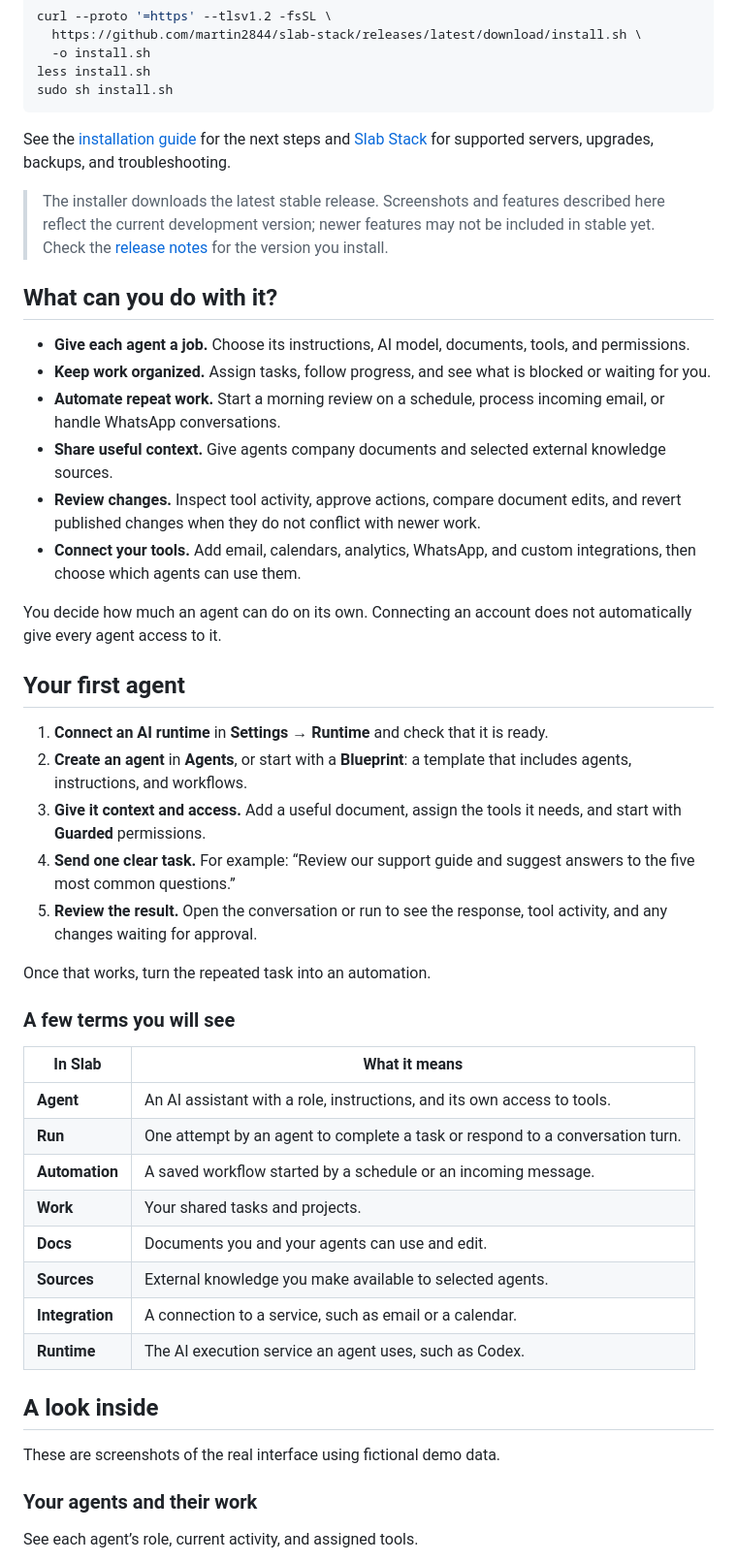
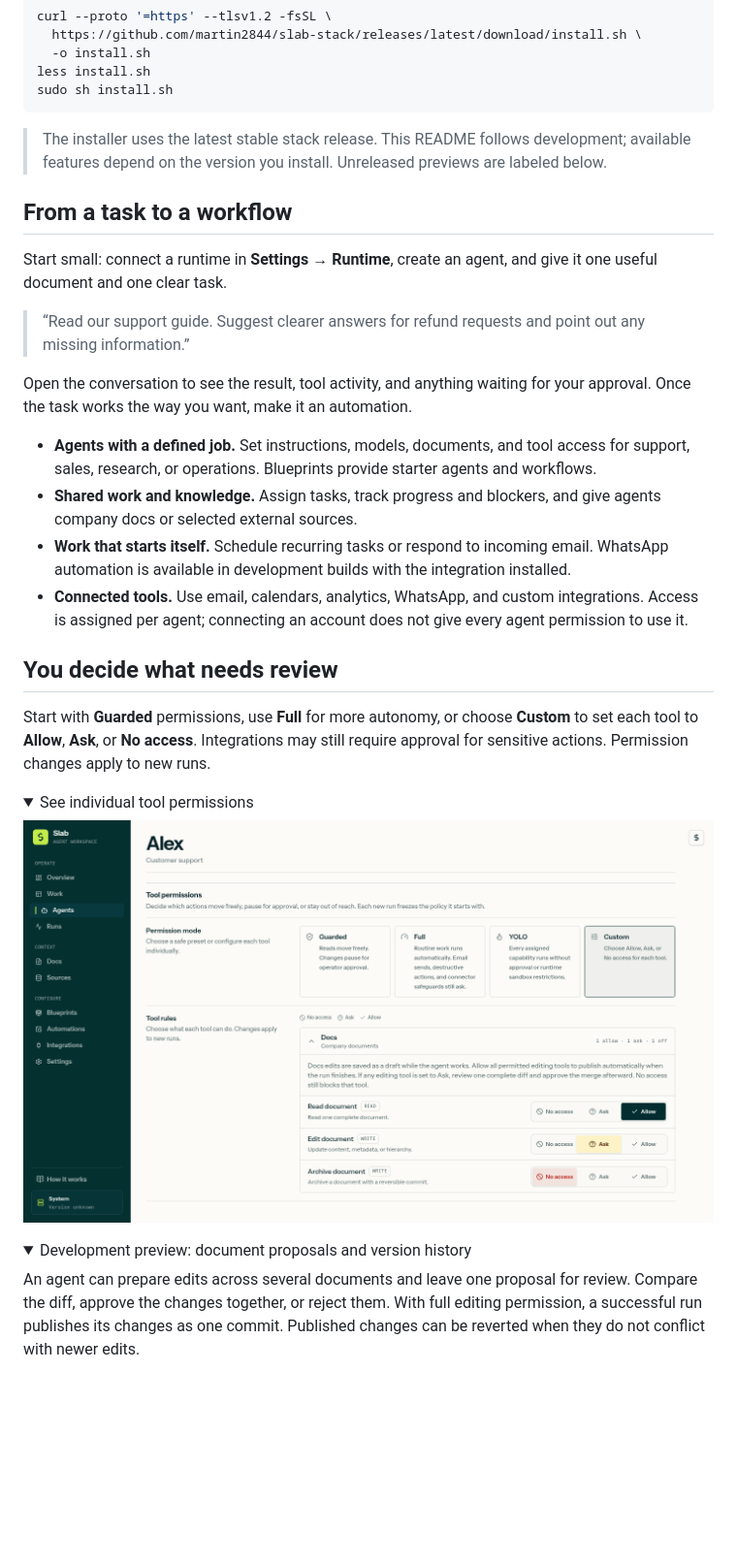
Before and after one commit to martin2844/slab-agents, a Markdown page: README.md, the part around one of its changes. Shown at 97% size. Drawn GitHub-style; folded sections open; blank space fills up the shorter version.

````diff
--- a/README.md
+++ b/README.md
@@ -30,49 +55,36 @@ less install.sh
 sudo sh install.sh
 ```
 
-See the [installation guide](docs/getting-started.md) for the next steps and [Slab Stack](https://github.com/martin2844/slab-stack#readme) for supported servers, upgrades, backups, and troubleshooting.
+</details>
 
-> The installer downloads the latest stable release. Screenshots and features described here reflect the current development version; newer features may not be included in stable yet. Check the [release notes](https://github.com/martin2844/slab-stack/releases) for the version you install.
+> The installer uses the latest stable stack release. This README follows development; available features depend on the version you install. Unreleased previews are labeled below.
 
-## What can you do with it?
+## From a task to a workflow
 
-- **Give each agent a job.** Choose its instructions, AI model, documents, tools, and permissions.
-- **Keep work organized.** Assign tasks, follow progress, and see what is blocked or waiting for you.
-- **Automate repeat work.** Start a morning review on a schedule, process incoming email, or handle WhatsApp conversations.
-- **Share useful context.** Give agents company documents and selected external knowledge sources.
-- **Review changes.** Inspect tool activity, approve actions, compare document edits, and revert published changes when they do not conflict with newer work.
-- **Connect your tools.** Add email, calendars, analytics, WhatsApp, and custom integrations, then choose which agents can use them.
+Start small: connect a runtime in **Settings → Runtime**, create an agent, and give it one useful document and one clear task.
 
-You decide how much an agent can do on its own. Connecting an account does not automatically give every agent access to it.
+> “Read our support guide. Suggest clearer answers for refund requests and point out any missing information.”
 
-## Your first agent
+Open the conversation to see the result, tool activity, and anything waiting for your approval. Once the task works the way you want, make it an automation.
 
-1. **Connect an AI runtime** in **Settings → Runtime** and check that it is ready.
-2. **Create an agent** in **Agents**, or start with a **Blueprint**: a template that includes agents, instructions, and workflows.
-3. **Give it context and access.** Add a useful document, assign the tools it needs, and start with **Guarded** permissions.
-4. **Send one clear task.** For example: “Review our support guide and suggest answers to the five most common questions.”
-5. **Review the result.** Open the conversation or run to see the response, tool activity, and any changes waiting for approval.
+- **Agents with a defined job.** Set instructions, models, documents, and tool access for support, sales, research, or operations. Blueprints provide starter agents and workflows.
+- **Shared work and knowledge.** Assign tasks, track progress and blockers, and give agents company docs or selected external sources.
+- **Work that starts itself.** Schedule recurring tasks or respond to incoming email. WhatsApp automation is available in development builds with the integration installed.
+- **Connected tools.** Use email, calendars, analytics, WhatsApp, and custom integrations. Access is assigned per agent; connecting an account does not give every agent permission to use it.
 
-Once that works, turn the repeated task into an automation.
+## You decide what needs review
 
-### A few terms you will see
+Start with **Guarded** permissions, use **Full** for more autonomy, or choose **Custom** to set each tool to **Allow**, **Ask**, or **No access**. Integrations may still require approval for sensitive actions. Permission changes apply to new runs.
 
-| In Slab | What it means |
-| --- | --- |
-| **Agent** | An AI assistant with a role, instructions, and its own access to tools. |
-| **Run** | One attempt by an agent to complete a task or respond to a conversation turn. |
-| **Automation** | A saved workflow started by a schedule or an incoming message. |
-| **Work** | Your shared tasks and projects. |
-| **Docs** | Documents you and your agents can use and edit. |
-| **Sources** | External knowledge you make available to selected agents. |
-| **Integration** | A connection to a service, such as email or a calendar. |
-| **Runtime** | The AI execution service an agent uses, such as Codex. |
+<details>
+<summary>See individual tool permissions</summary>
 
-## A look inside
+[![Custom document tool permissions with Allow, Ask, and No access choices](docs/images/permissions.png)](docs/images/permissions.png)
 
-These are screenshots of the real interface using fictional demo data.
+</details>
 
-### Your agents and their work
+<details>
+<summary>Development preview: document proposals and version history</summary>
 
-See each agent’s role, current activity, and assigned tools.
+An agent can prepare edits across several documents and leave one proposal for review. Compare the diff, approve the changes together, or reject them. With full editing permission, a successful run publishes its changes as one commit. Published changes can be reverted when they do not conflict with newer edits.
 
````
Also changed, not shown: other parts of README.md (+75 -37 lines), .github/ISSUE_TEMPLATE/bug_report.md (added, +27 -0 lines), .github/ISSUE_TEMPLATE/feature_request.md (added, +16 -0 lines), .github/PULL_REQUEST_TEMPLATE.md (added, +11 -0 lines), CONTRIBUTING.md (added, +49 -0 lines), SECURITY.md (added, +13 -0 lines), docs/images/README.md (+4 -1 lines), docs/images/overview.png (added), 2 other files.
